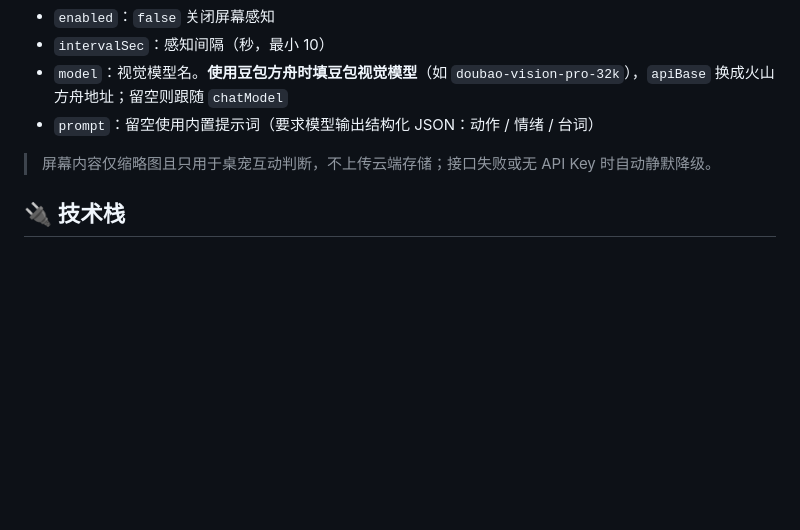
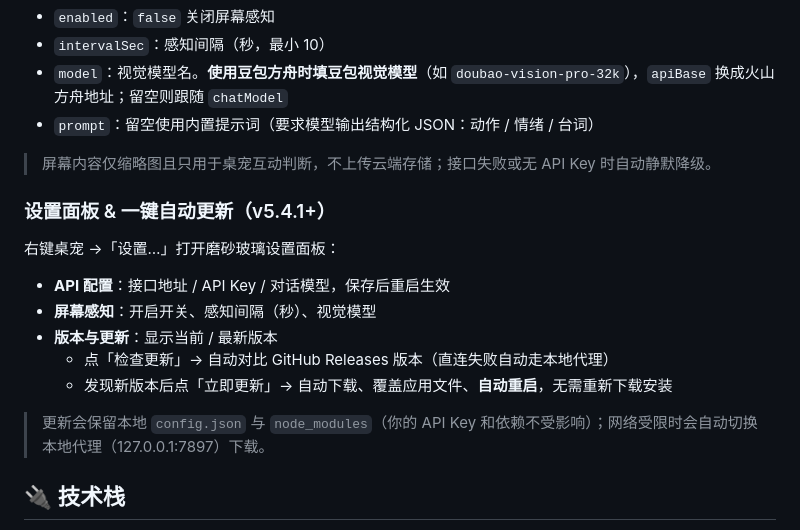
Before and after one commit to CianLaw/pet-agent, a Markdown page: README.md, the part around the change. Rendered like a GitHub page; blank space fills up the shorter version.

Commit message:
README: 补充设置面板与一键自动更新说明

```diff
--- a/README.md
+++ b/README.md
@@ -92,6 +92,18 @@ npm start
 
 > 屏幕内容仅缩略图且只用于桌宠互动判断，不上传云端存储；接口失败或无 API Key 时自动静默降级。
 
+### 设置面板 & 一键自动更新（v5.4.1+）
+
+右键桌宠 →「设置…」打开磨砂玻璃设置面板：
+
+- **API 配置**：接口地址 / API Key / 对话模型，保存后重启生效
+- **屏幕感知**：开启开关、感知间隔（秒）、视觉模型
+- **版本与更新**：显示当前 / 最新版本
+  - 点「检查更新」→ 自动对比 GitHub Releases 版本（直连失败自动走本地代理）
+  - 发现新版本后点「立即更新」→ 自动下载、覆盖应用文件、**自动重启**，无需重新下载安装
+
+> 更新会保留本地 `config.json` 与 `node_modules`（你的 API Key 和依赖不受影响）；网络受限时会自动切换本地代理（127.0.0.1:7897）下载。
+
 ## 🔌 技术栈
 
 - **Electron**：跨平台桌面悬浮窗
```
